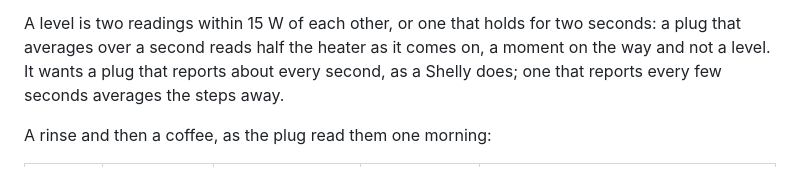
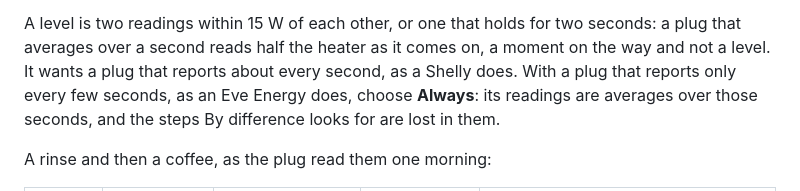
Before and after one commit to rummeyer/homebridge-appliance-monitor, a Markdown page: README.md, the part around the change. Rendered like a GitHub page.

Commit message:
README: with a plug that reports every few seconds, as an Eve, choose Always rather than By difference
Co-Authored-By: Claude Opus 5.5 <noreply@anthropic.com>
Claude-Session: https://claude.ai/code/session_01FXXeyGX9nkbXjdAycGNCsJ

```diff
--- a/README.md
+++ b/README.md
@@ -404,8 +404,9 @@ seen as the difference it makes:
 A level is two readings within 15 W of each other, or one that holds for two
 seconds: a plug that averages over a second reads half the heater as it comes
 on, a moment on the way and not a level. It wants a plug that reports about
-every second, as a Shelly does; one that reports every few seconds averages
-the steps away.
+every second, as a Shelly does. With a plug that reports only every few
+seconds, as an Eve Energy does, choose **Always**: its readings are averages
+over those seconds, and the steps By difference looks for are lost in them.
 
 A rinse and then a coffee, as the plug read them one morning:
 
```
